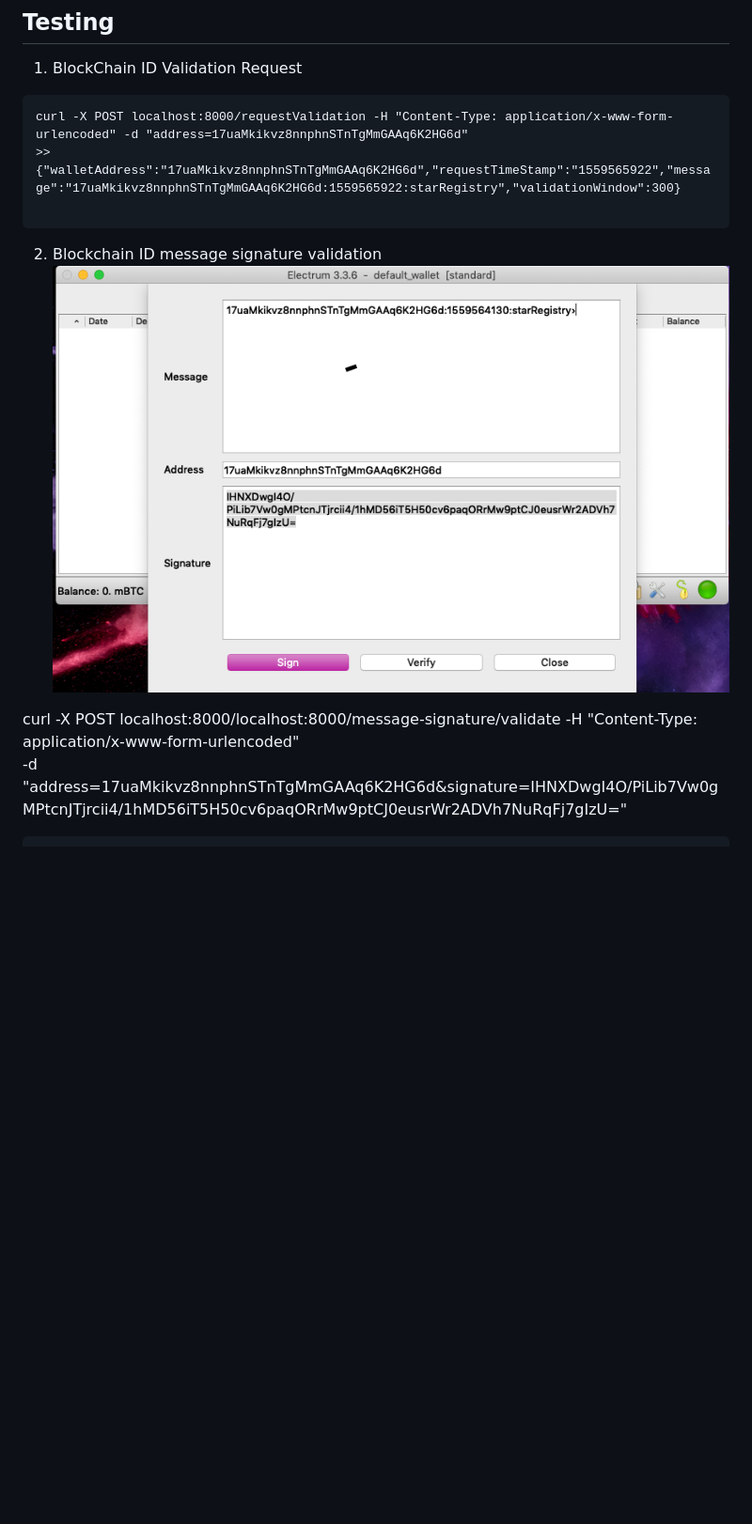
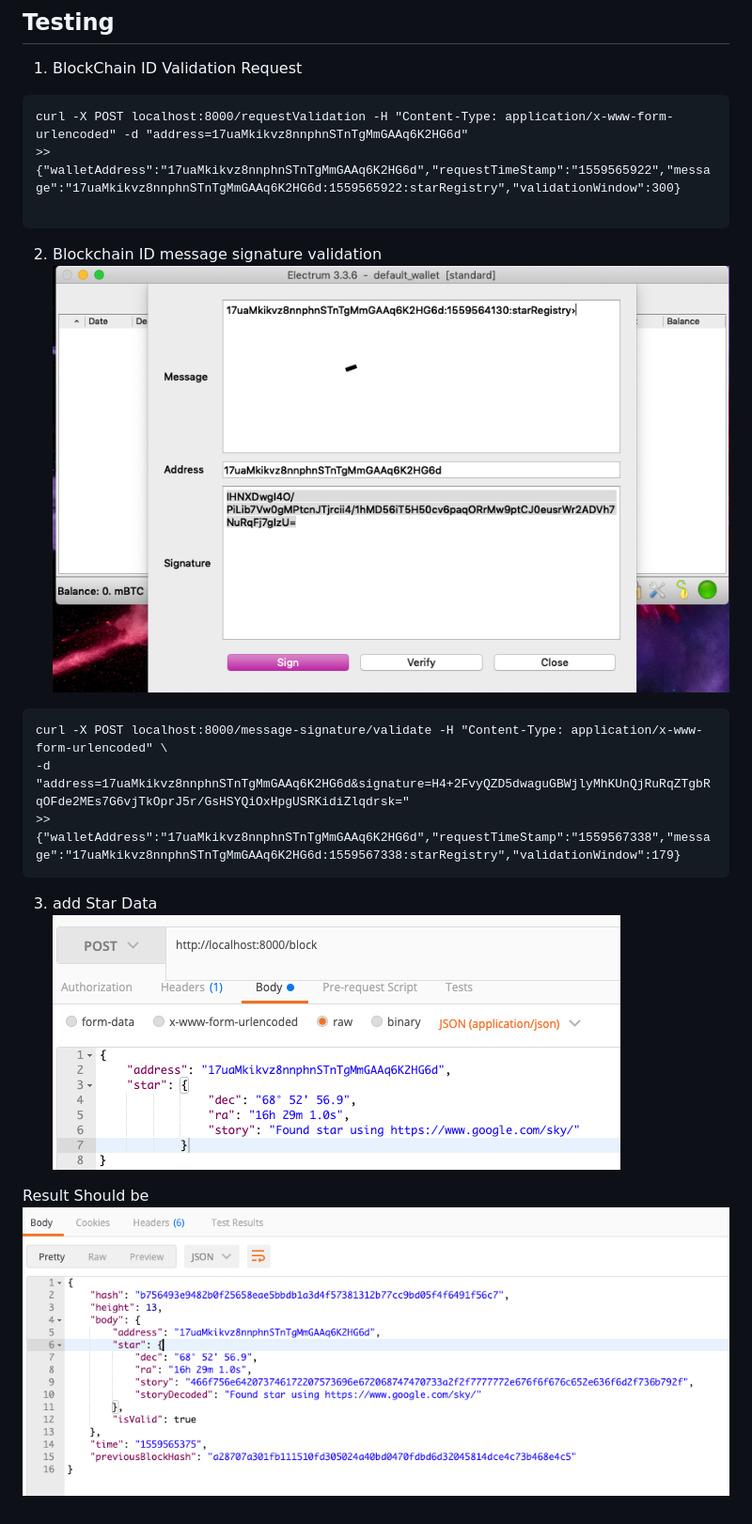
Before and after one commit to ssisksl77/Udacity-BlockChain-Nanodegree, a Markdown page: Project_4/readme.md, the part around the change. Shown: that part at 94% size. Rendered like a GitHub page; pictures changed too: Project_4/image/addStar.png (added), Project_4/image/addStarResult.png (added); blank space fills up the shorter version.

````diff
--- a/Project_4/readme.md
+++ b/Project_4/readme.md
@@ -27,11 +27,16 @@ curl -X POST localhost:8000/requestValidation -H "Content-Type: application/x-ww
 >> {"walletAddress":"17uaMkikvz8nnphnSTnTgMmGAAq6K2HG6d","requestTimeStamp":"1559565922","message":"17uaMkikvz8nnphnSTnTgMmGAAq6K2HG6d:1559565922:starRegistry","validationWindow":300}
 
 ```
+2. Blockchain ID message signature validation
+![Screenshot1](https://github.com/ssisksl77/Udacity-BlockChain-Nanodegree/blob/master/Project_4/image/electrum.png)
+```
+curl -X POST localhost:8000/message-signature/validate -H "Content-Type: application/x-www-form-urlencoded" \
+-d "address=17uaMkikvz8nnphnSTnTgMmGAAq6K2HG6d&signature=H4+2FvyQZD5dwaguGBWjlyMhKUnQjRuRqZTgbRqOFde2MEs7G6vjTkOprJ5r/GsHSYQiOxHpgUSRKidiZlqdrsk="
+>> {"walletAddress":"17uaMkikvz8nnphnSTnTgMmGAAq6K2HG6d","requestTimeStamp":"1559567338","message":"17uaMkikvz8nnphnSTnTgMmGAAq6K2HG6d:1559567338:starRegistry","validationWindow":179}
+```
 
-2. Blockchain ID message signature validation
-![Screenshot](https://github.com/ssisksl77/Udacity-BlockChain-Nanodegree/blob/master/Project_4/image/electrum.png)
+3. add Star Data
+![Screenshot2](https://github.com/ssisksl77/Udacity-BlockChain-Nanodegree/blob/master/Project_4/image/addStar.png)
 
-curl -X POST localhost:8000/localhost:8000/message-signature/validate -H "Content-Type: application/x-www-form-urlencoded" \
--d "address=17uaMkikvz8nnphnSTnTgMmGAAq6K2HG6d&signature=IHNXDwgI4O/PiLib7Vw0gMPtcnJTjrcii4/1hMD56iT5H50cv6paqORrMw9ptCJ0eusrWr2ADVh7NuRqFj7gIzU="
-
-```
+Result Should be
+![Screenshot3](https://github.com/ssisksl77/Udacity-BlockChain-Nanodegree/blob/master/Project_4/image/addStarResult.png)
````
